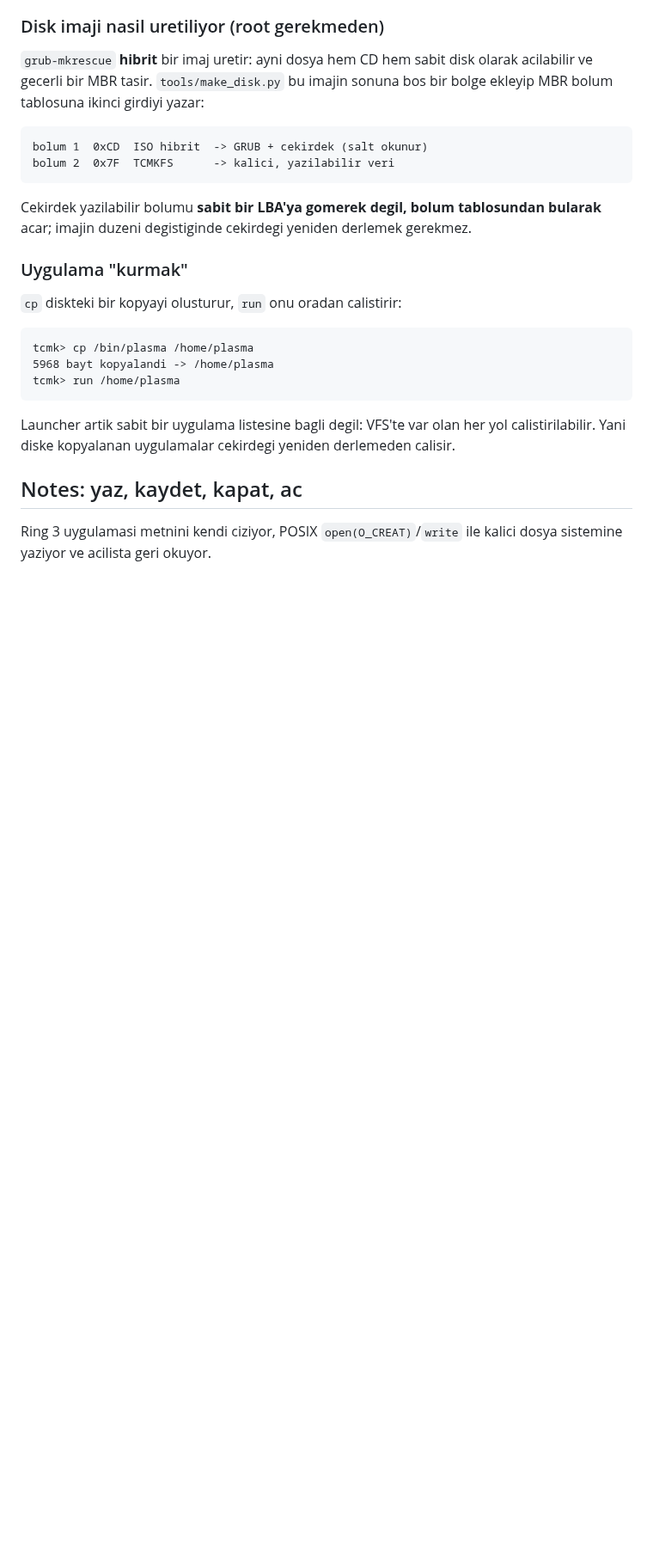
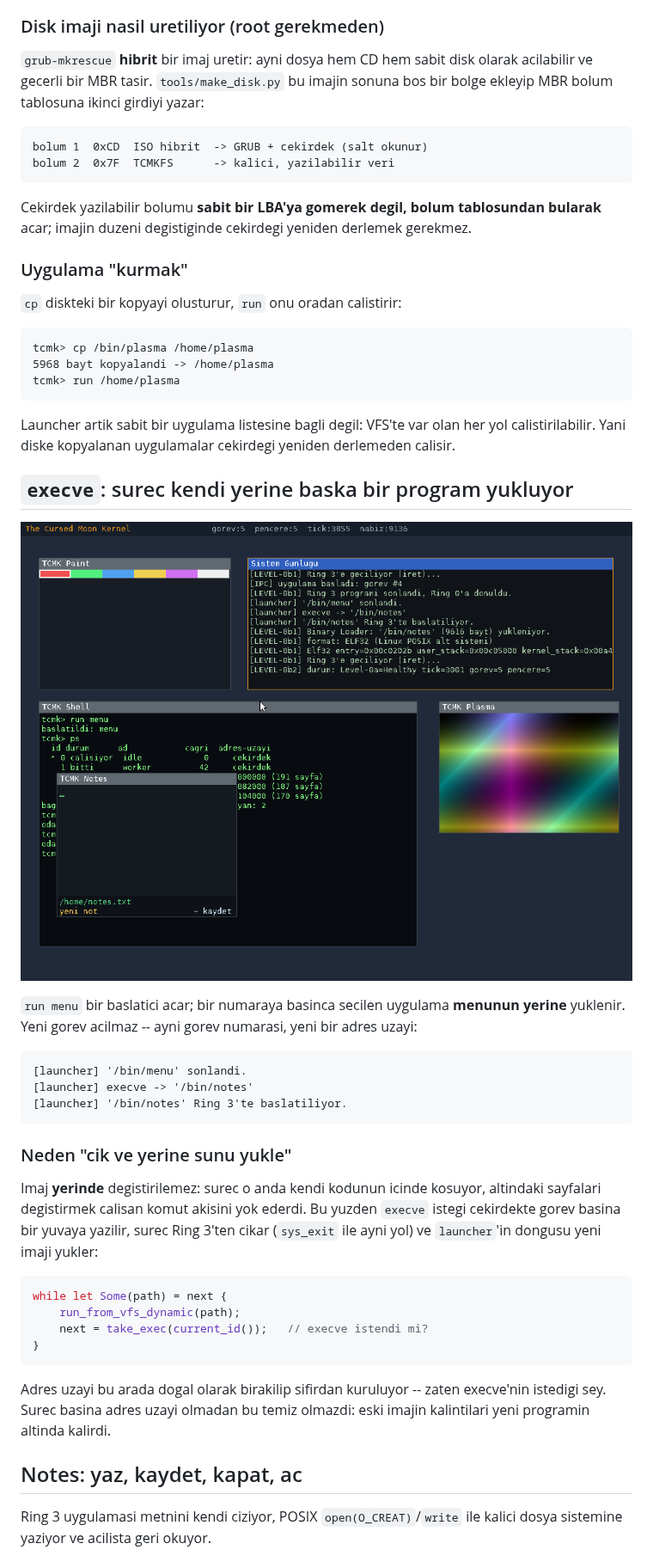
Before and after one commit to ayberkcn8181/the-cursed-moon-kernel, a Markdown page: README.md, the part around one of its changes. Shown at 86% size. Rendered like a GitHub page; pictures changed too: docs/screenshot-execve.png (added); blank space fills up the shorter version.

````diff
--- a/README.md
+++ b/README.md
@@ -539,6 +542,39 @@ Launcher artik sabit bir uygulama listesine bagli degil: VFS'te var olan
 her yol calistirilabilir. Yani diske kopyalanan uygulamalar cekirdegi
 yeniden derlemeden calisir.
 
+## `execve`: surec kendi yerine baska bir program yukluyor
+
+![execve](docs/screenshot-execve.png)
+
+`run menu` bir baslatici acar; bir numaraya basinca secilen uygulama
+**menunun yerine** yuklenir. Yeni gorev acilmaz -- ayni gorev numarasi,
+yeni bir adres uzayi:
+
+```
+[launcher] '/bin/menu' sonlandi.
+[launcher] execve -> '/bin/notes'
+[launcher] '/bin/notes' Ring 3'te baslatiliyor.
+```
+
+### Neden "cik ve yerine sunu yukle"
+
+Imaj **yerinde** degistirilemez: surec o anda kendi kodunun icinde
+kosuyor, altindaki sayfalari degistirmek calisan komut akisini yok
+ederdi. Bu yuzden `execve` istegi cekirdekte gorev basina bir yuvaya
+yazilir, surec Ring 3'ten cikar (`sys_exit` ile ayni yol) ve
+`launcher`'in dongusu yeni imaji yukler:
+
+```rust
+while let Some(path) = next {
+    run_from_vfs_dynamic(path);
+    next = take_exec(current_id());   // execve istendi mi?
+}
+```
+
+Adres uzayi bu arada dogal olarak birakilip sifirdan kuruluyor -- zaten
+execve'nin istedigi sey. Surec basina adres uzayi olmadan bu temiz
+olmazdi: eski imajin kalintilari yeni programin altinda kalirdi.
+
 ## Notes: yaz, kaydet, kapat, ac
 
 Ring 3 uygulamasi metnini kendi ciziyor, POSIX `open(O_CREAT)`/`write` ile
````
Also changed, not shown: other parts of README.md (+7 -4 lines), 8 other files.
